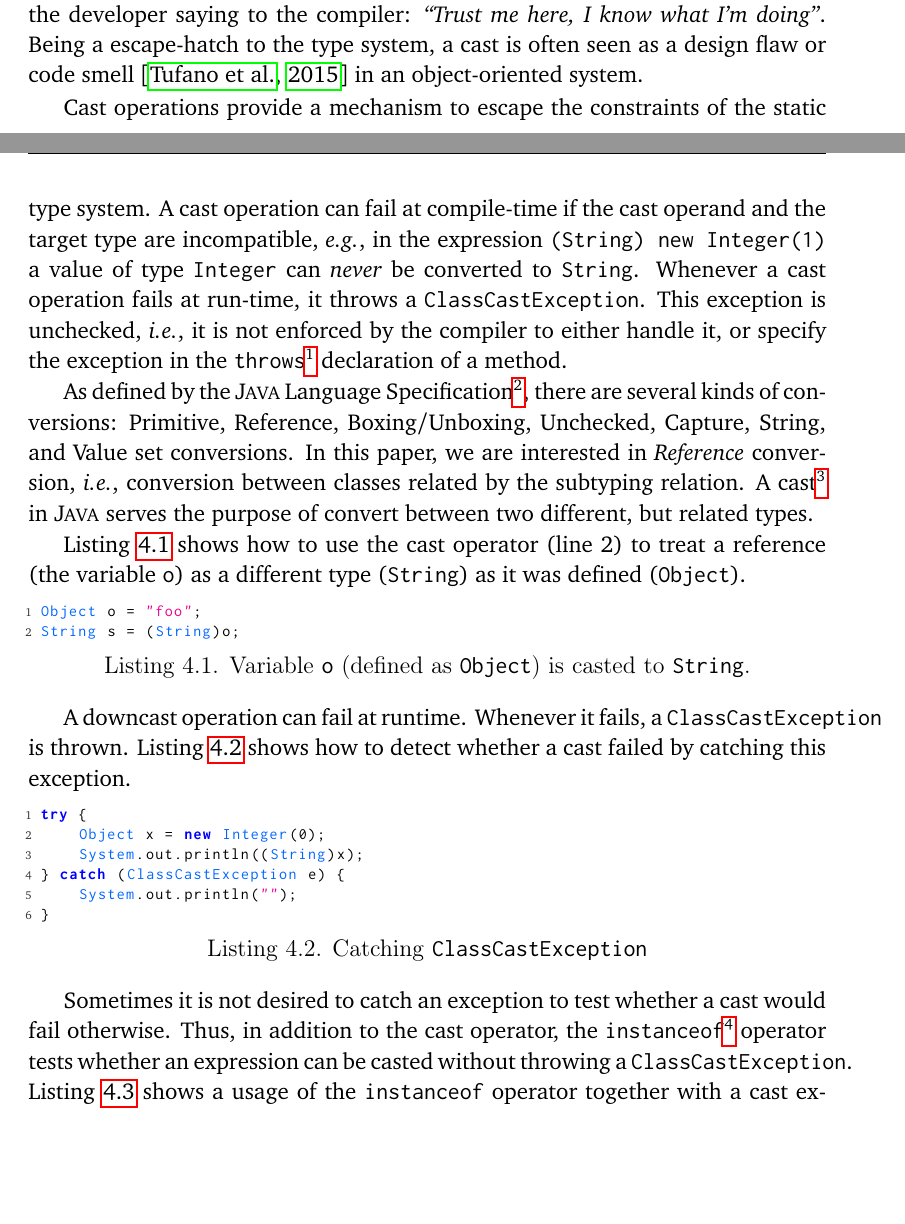
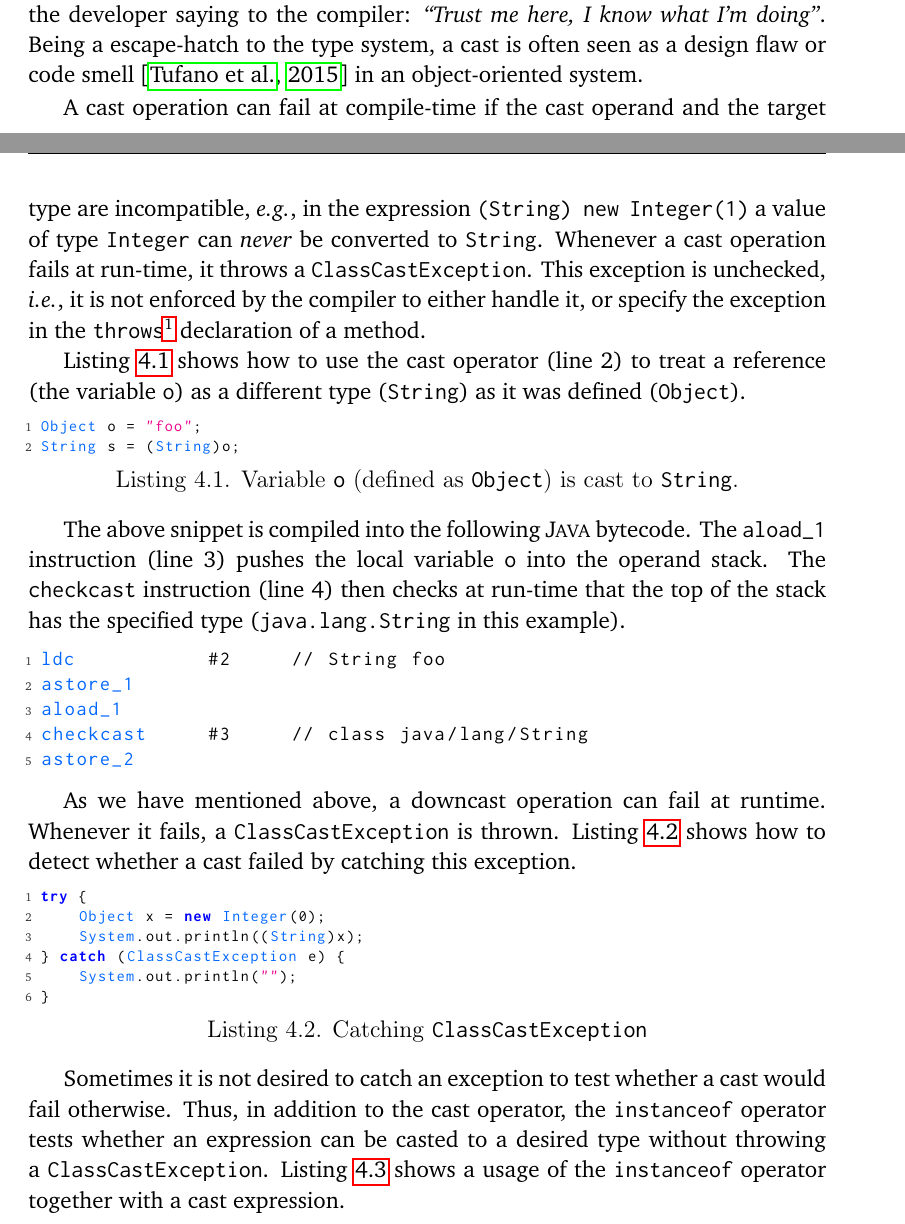
Before and after one commit to acuarica/phd-thesis, a LaTeX thesis (phd-thesis.tex, which reads cha-casts.tex, prelude.tex): two parts of pages 57 and 58 of 160, joined at a grey line, cut so that both start at the same text, the shorter picture padded with empty space. Compiled offline with pdfLaTeX.

Commit message:
How compiled into bytecode?

```diff
--- a/cha-casts.tex
+++ b/cha-casts.tex
@@ -24,7 +24,6 @@ This implies that downcasts provide the means to bypass the type system.
 By avoiding the type system, downcasts can pose potential threats, because it is like the developer saying to the compiler: \emph{``Trust me here, I know what I'm doing''}.
 Being a escape-hatch to the type system, a cast is often seen as a design flaw or code smell~\citep{tufanoWhenWhyYour2015} in an object-oriented system.
 
-Cast operations provide a mechanism to escape the constraints of the static type system.
 A cast operation can fail at compile-time if the cast operand and the target type are incompatible,
 \eg, in the expression \code{(String) new Integer(1)} a value of type \code{Integer} can \emph{never} be converted to \code{String}.
 Whenever a cast operation fails at run-time, it throws a \code{ClassCastException}.
@@ -34,23 +33,26 @@ specify the exception in the \code{throws}%
 \footnote{\url{https://docs.oracle.com/javase/specs/jls/se8/html/jls-8.html\#jls-8.4.6}}
 declaration of a method.
 
+Listing~\ref{lst:casts:simple} shows how to use the cast operator (line 2) to treat a reference (the variable \code{o}) as a different type (\code{String}) as it was defined (\code{Object}).
 
-
-As defined by the~\java{} Language Specification\footnote{\url{https://docs.oracle.com/javase/specs/jls/se8/html/jls-5.html}},
-there are several kinds of conversions:
-Primitive, Reference, Boxing/Unboxing, Unchecked, Capture, String, and Value set conversions.
-In this paper, we are interested in \emph{Reference} conversion, \emph{i.e.}, conversion between classes related by the subtyping relation.
-A cast\footnote{\url{https://docs.oracle.com/javase/specs/jls/se8/html/jls-15.html\#jls-15.16}} in \java{} serves the purpose of convert between two different, but related types.
-
-Listing~\ref{lst:casts:simple} shows how to use the cast operator (line 2) to treat a reference (the variable \code{o}) as a different type (\code{String}) as it was defined (\code{Object}).
-% Therefore, in order to use it properly, a cast is needed.
-
-\begin{lstlisting}[style=java,label=lst:casts:simple,caption=Variable \code{o} (defined as \code{Object}) is casted to \code{String}.]
+\begin{lstlisting}[style=java,label=lst:casts:simple,caption=Variable \code{o} (defined as \code{Object}) is cast to \code{String}.]
 Object o = "foo";
 String s = (String)o;
 \end{lstlisting}
 
-A downcast operation can fail at runtime.
+The above snippet is compiled into the following \java{} bytecode.
+The \code{aload\_1} instruction (line 3) pushes the local variable \code{o} into the operand stack.
+The \code{checkcast} instruction (line 4) then checks at run-time that the top of the stack has the specified type (\code{java.lang.String} in this example).
+
+\begin{lstlisting}[style=bytecode]
+ldc           #2     // String foo
+astore_1
+aload_1
+checkcast     #3     // class java/lang/String
+astore_2
+\end{lstlisting}
+
+As we have mentioned above, a downcast operation can fail at runtime.
 Whenever it fails, a \code{ClassCastException} is thrown.
 Listing~\ref{lst:catchcce} shows how to detect whether a cast failed by catching this exception.
 
@@ -64,7 +66,7 @@ try {
 \end{lstlisting}
 
 Sometimes it is not desired to catch an exception to test whether a cast would fail otherwise.
-Thus, in addition to the cast operator, the \code{instanceof}\footnote{\url{https://docs.oracle.com/javase/specs/jls/se8/html/jls-15.html\#jls-15.20.2}} operator tests whether an expression can be casted without throwing a \code{ClassCastException}.
+Thus, in addition to the cast operator, the \code{instanceof} operator tests whether an expression can be casted to a desired type without throwing a \code{ClassCastException}.
 Listing~\ref{lst:instanceoftest} shows a usage of the \code{instanceof} operator together with a cast expression.
 
 \begin{lstlisting}[style=java,label=lst:instanceoftest,caption=Runtime type test using \code{instanceof} before applying a cast.]
--- a/prelude.tex
+++ b/prelude.tex
@@ -185,7 +185,7 @@
 	keywordstyle=\color{blue}\textbf,
 	stringstyle=\textcolor{magenta},
 	captionpos=b,
-	emph={ldc,invokestatic,astore_1,aload_1,invokevirtual,checkcast},
+	emph={ldc,invokestatic,astore_1,aload_1,invokevirtual,checkcast,astore_2},
 	emphstyle={\color{lightblue}},
     morecomment=[f][\color{diffstart}]{@@},
     morecomment=[f][\color{diffincl}]{+\ },
```
